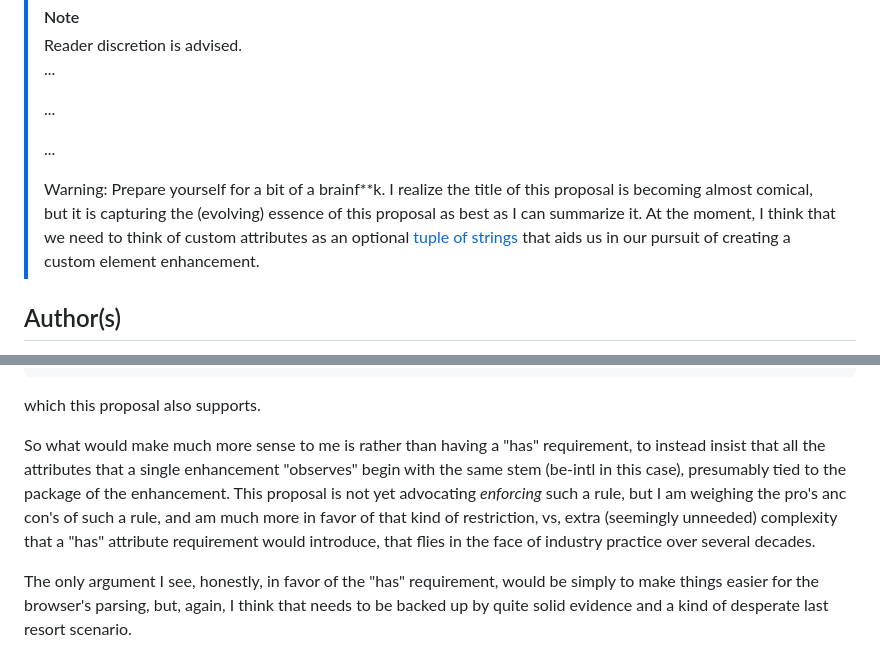
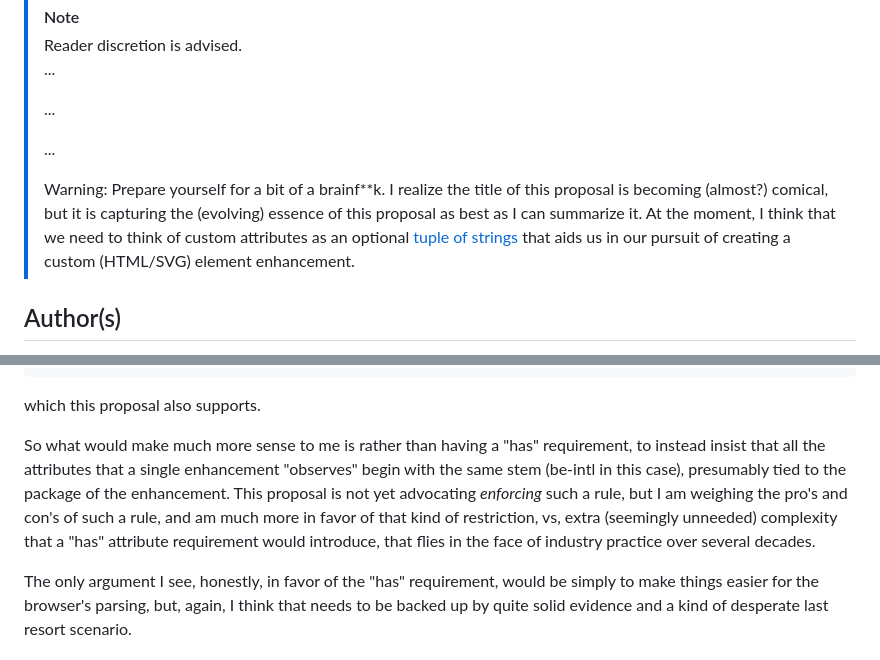
Before and after one commit to bahrus/be-decorated, a Markdown page: Proposal.md, 2 parts joined by grey strips. GitHub-like rendering; folded sections open.

```diff
--- a/Proposal.md
+++ b/Proposal.md
@@ -8,7 +8,7 @@
 >
 >  ...
 >
->  Warning:  Prepare yourself for a bit of a brainf**k. I realize the title of this proposal is becoming almost comical, but it is capturing the (evolving) essence of this proposal as best as I can summarize it.  At the moment, I think that we need to think of custom attributes as an optional [tuple of strings](https://www.w3schools.com/typescript/typescript_tuples.php) that aids us in our pursuit of creating a custom element enhancement.
+>  Warning:  Prepare yourself for a bit of a brainf**k. I realize the title of this proposal is becoming (almost?) comical, but it is capturing the (evolving) essence of this proposal as best as I can summarize it.  At the moment, I think that we need to think of custom attributes as an optional [tuple of strings](https://www.w3schools.com/typescript/typescript_tuples.php) that aids us in our pursuit of creating a custom (HTML/SVG) element enhancement.
 
 ## Author(s)
 
@@ -153,7 +159,7 @@ Or perhaps there's a desire to be even more like the has solution and provide fo
 
 which this proposal also supports.
 
-So what would make much more sense to me is rather than having a "has" requirement, to instead insist that all the attributes that a single enhancement "observes" begin with the same stem (be-intl in this case), presumably tied to the package of the enhancement.  This proposal is not yet advocating *enforcing* such a rule, but I am weighing the pro's anc con's of such a rule, and am much more in favor of that kind of restriction, vs, extra (seemingly unneeded) complexity that a "has" attribute requirement would introduce, that flies in the face of industry practice over several decades.
+So what would make much more sense to me is rather than having a "has" requirement, to instead insist that all the attributes that a single enhancement "observes" begin with the same stem (be-intl in this case), presumably tied to the package of the enhancement.  This proposal is not yet advocating *enforcing* such a rule, but I am weighing the pro's and con's of such a rule, and am much more in favor of that kind of restriction, vs, extra (seemingly unneeded) complexity that a "has" attribute requirement would introduce, that flies in the face of industry practice over several decades.
 
 The only argument I see, honestly, in favor of the "has" requirement, would be simply to make things easier for the browser's parsing, but, again, I think that needs to be backed up by quite solid evidence and a kind of desperate last resort scenario.
 
```
Also changed, not shown: other parts of Proposal.md (+14 -8 lines).
